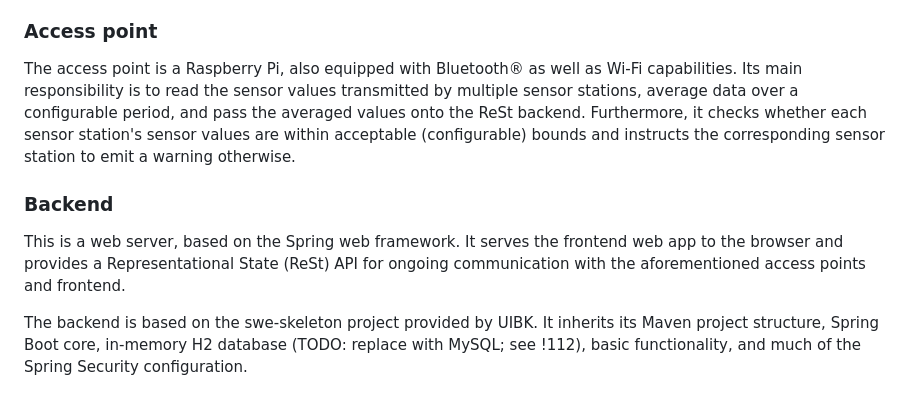
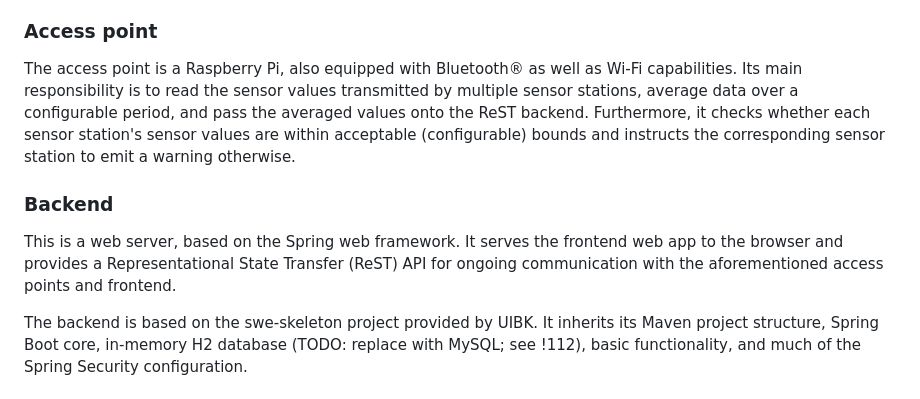
Before and after one commit to DenebTM/swepsss23-g4t3, a Markdown page: README.md, the part around the change. Rendered like a GitHub page.

Commit message:
change spelling of ReST

```diff
--- a/README.md
+++ b/README.md
@@ -12,11 +12,11 @@ A sensor station is the combination of a mini greenhouse and an Arduino Nano equ
 
 ### Access point
 
-The access point is a Raspberry Pi, also equipped with Bluetooth® as well as Wi-Fi capabilities. Its main responsibility is to read the sensor values transmitted by multiple sensor stations, average data over a configurable period, and pass the averaged values onto the ReSt backend. Furthermore, it checks whether each sensor station's sensor values are within acceptable (configurable) bounds and instructs the corresponding sensor station to emit a warning otherwise.
+The access point is a Raspberry Pi, also equipped with Bluetooth® as well as Wi-Fi capabilities. Its main responsibility is to read the sensor values transmitted by multiple sensor stations, average data over a configurable period, and pass the averaged values onto the ReST backend. Furthermore, it checks whether each sensor station's sensor values are within acceptable (configurable) bounds and instructs the corresponding sensor station to emit a warning otherwise.
 
 ### Backend
 
-This is a web server, based on the Spring web framework. It serves the frontend web app to the browser and provides a Representational State (ReSt) API for ongoing communication with the aforementioned access points and frontend.
+This is a web server, based on the Spring web framework. It serves the frontend web app to the browser and provides a Representational State Transfer (ReST) API for ongoing communication with the aforementioned access points and frontend.
 
 The backend is based on the swe-skeleton project provided by UIBK. It inherits its Maven project structure, Spring Boot core, in-memory H2 database (TODO: replace with MySQL; see !112), basic functionality, and much of the Spring Security configuration.
 
```
